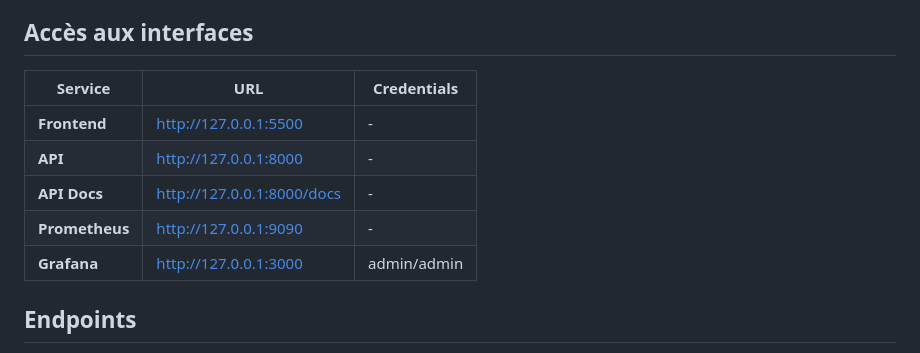
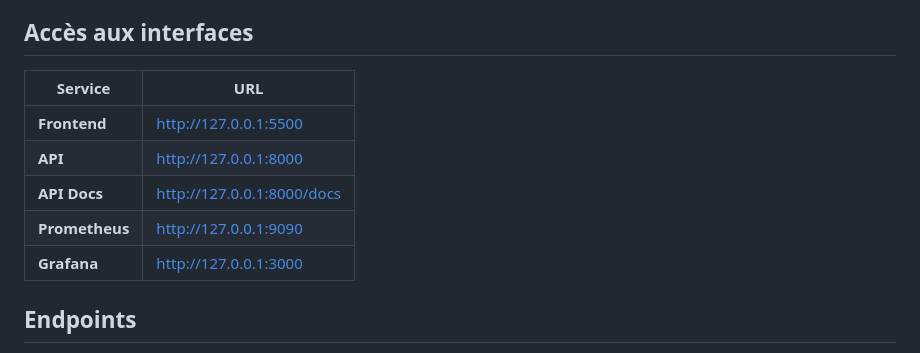
Before and after one commit to lkb113/Cloud-Photo-Manage, a Markdown page: README.md, the part around one of its changes. GitHub-like rendering.

Commit message:
docs(README): detail correction

```diff
--- a/README.md
+++ b/README.md
@@ -106,13 +106,13 @@ python3 -m http.server 5500
 
 ## Accès aux interfaces
 
-| Service | URL | Credentials |
-|---------|-----|-------------|
-| **Frontend** | http://127.0.0.1:5500 | - |
-| **API** | http://127.0.0.1:8000 | - |
-| **API Docs** | http://127.0.0.1:8000/docs | - |
-| **Prometheus** | http://127.0.0.1:9090 | - |
-| **Grafana** | http://127.0.0.1:3000 | admin/admin |
+| Service | URL |
+|---------|-----|
+| **Frontend** | http://127.0.0.1:5500 |
+| **API** | http://127.0.0.1:8000 |
+| **API Docs** | http://127.0.0.1:8000/docs |
+| **Prometheus** | http://127.0.0.1:9090 |
+| **Grafana** | http://127.0.0.1:3000 |
 
 ## Endpoints
 
```
Also changed, not shown: other parts of README.md (+2 -2 lines).
